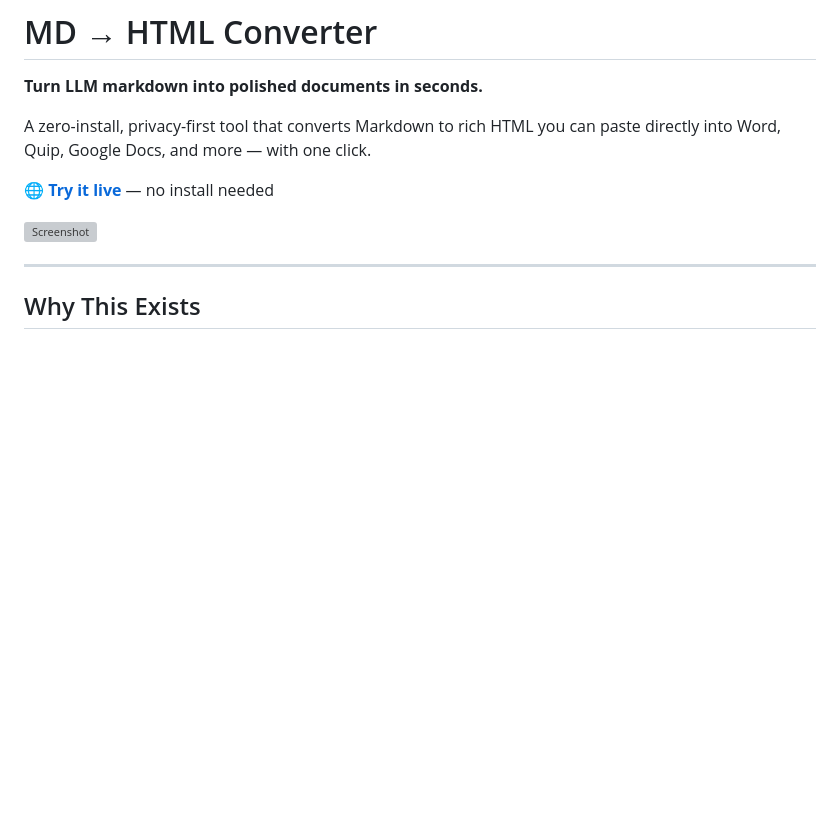
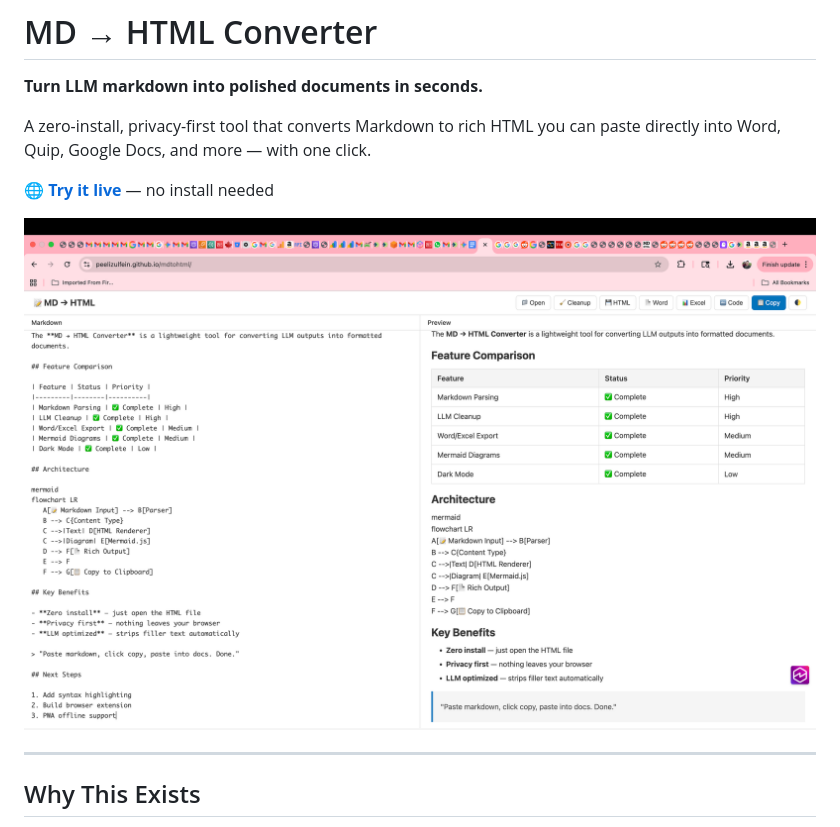
Before and after one commit to peelizulfein/mdtohtml, a Markdown page: README.md, the part around the change. Drawn GitHub-style; pictures changed too: mdtohtml.png (added); blank space fills up the shorter version; grey boxes are pictures that could not be loaded.

Commit message:
Add screenshot

```diff
--- a/README.md
+++ b/README.md
@@ -6,7 +6,7 @@ A zero-install, privacy-first tool that converts Markdown to rich HTML you can p
 
 🌐 **[Try it live](https://peelizulfein.github.io/mdtohtml)** — no install needed
 
-![Screenshot](screenshot.png)
+![Screenshot](mdtohtml.png)
 
 ---
 
```
Also changed, not shown: sample.md (added, +41 -0 lines).
